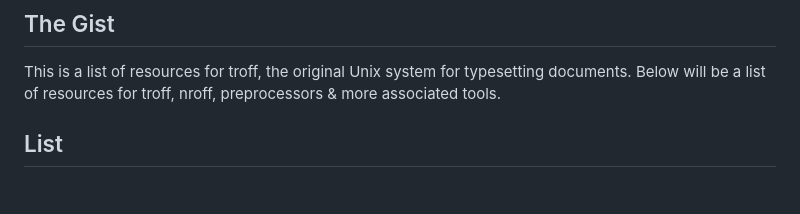
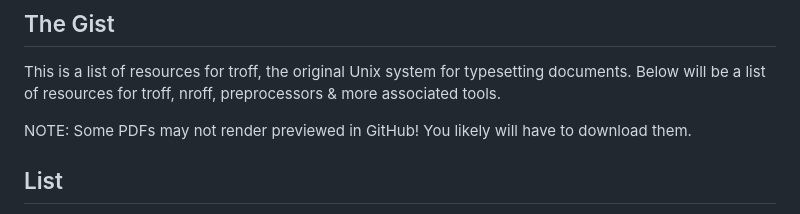
Before and after one commit to mamccollum/troff-resources, a Markdown page: README.md, the part around the change. Rendered like a GitHub page; blank space fills up the shorter version.

Commit message:
Add note

```diff
--- a/README.md
+++ b/README.md
@@ -7,6 +7,8 @@
 This is a list of resources for troff, the original Unix system for
 typesetting documents. Below will be a list of resources for troff,
 nroff, preprocessors & more associated tools.
+
+NOTE: Some PDFs may not render previewed in GitHub! You likely will have to download them.
 
 ## List
 
```
